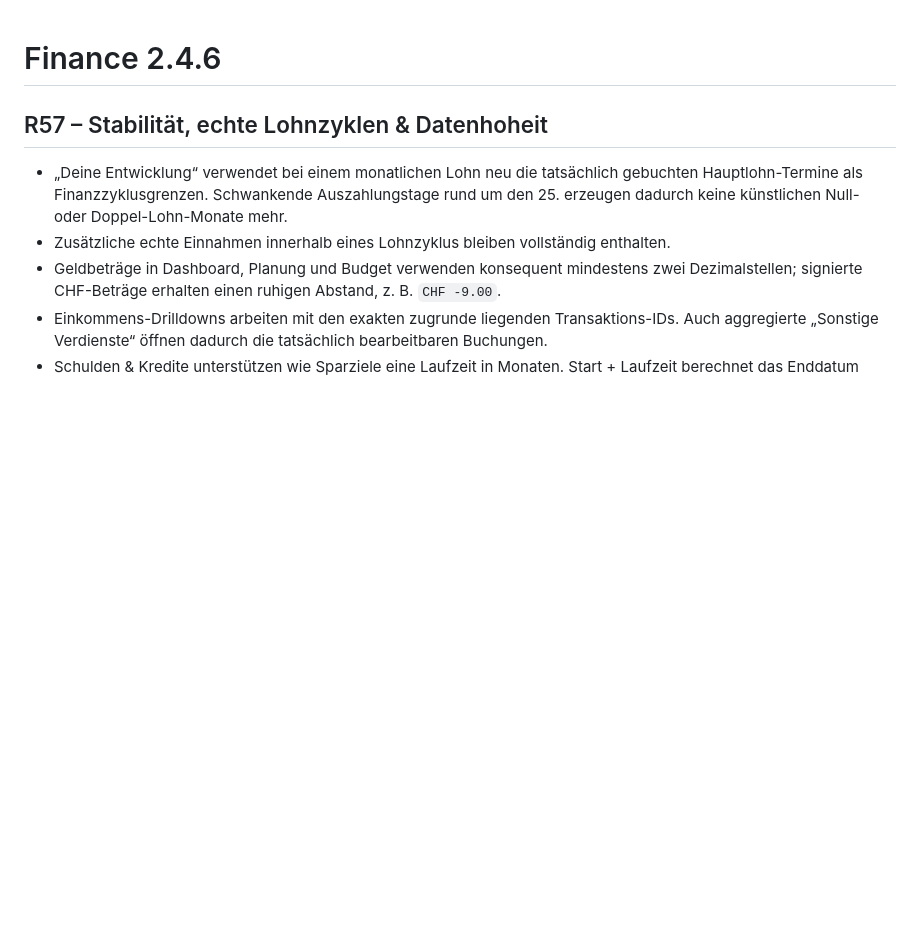
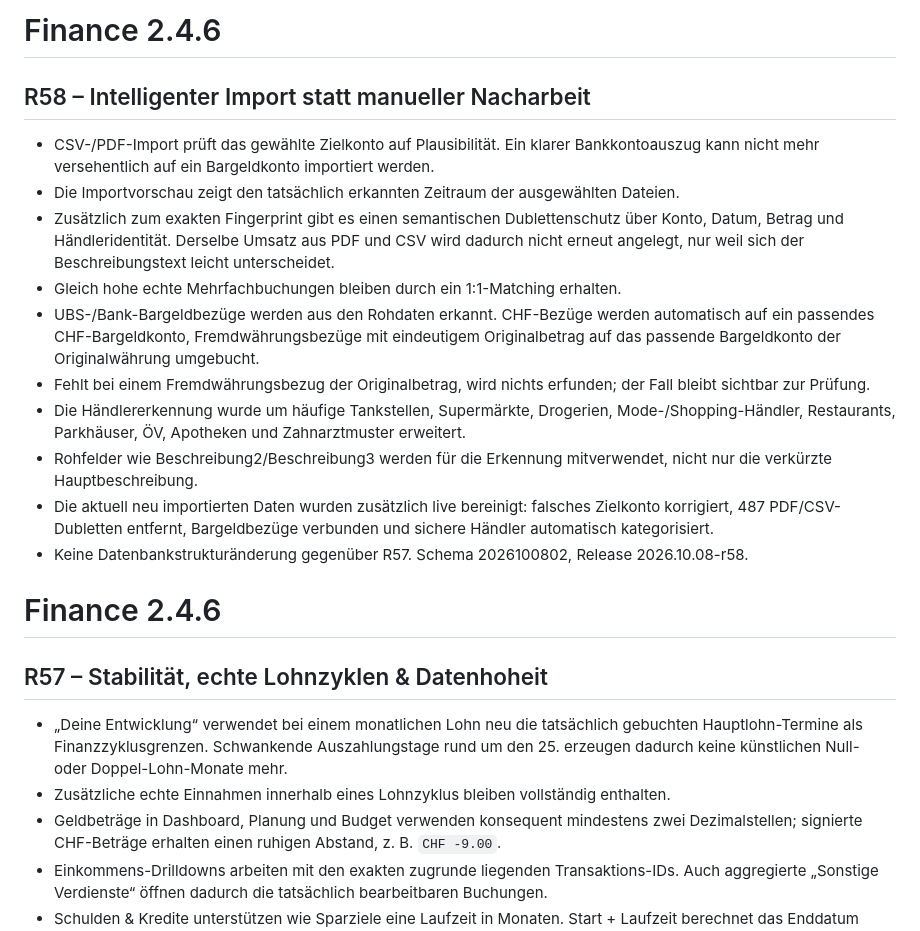
Before and after one commit to tonialemanno/budget-control, a Markdown page: VERSION.md, the part around the change. GitHub-like rendering; blank space fills up the shorter version.

Commit message:
Document R58 import intelligence

```diff
--- a/VERSION.md
+++ b/VERSION.md
@@ -1,3 +1,18 @@
+# Finance 2.4.6
+
+## R58 – Intelligenter Import statt manueller Nacharbeit
+
+- CSV-/PDF-Import prüft das gewählte Zielkonto auf Plausibilität. Ein klarer Bankkontoauszug kann nicht mehr versehentlich auf ein Bargeldkonto importiert werden.
+- Die Importvorschau zeigt den tatsächlich erkannten Zeitraum der ausgewählten Dateien.
+- Zusätzlich zum exakten Fingerprint gibt es einen semantischen Dublettenschutz über Konto, Datum, Betrag und Händleridentität. Derselbe Umsatz aus PDF und CSV wird dadurch nicht erneut angelegt, nur weil sich der Beschreibungstext leicht unterscheidet.
+- Gleich hohe echte Mehrfachbuchungen bleiben durch ein 1:1-Matching erhalten.
+- UBS-/Bank-Bargeldbezüge werden aus den Rohdaten erkannt. CHF-Bezüge werden automatisch auf ein passendes CHF-Bargeldkonto, Fremdwährungsbezüge mit eindeutigem Originalbetrag auf das passende Bargeldkonto der Originalwährung umgebucht.
+- Fehlt bei einem Fremdwährungsbezug der Originalbetrag, wird nichts erfunden; der Fall bleibt sichtbar zur Prüfung.
+- Die Händlererkennung wurde um häufige Tankstellen, Supermärkte, Drogerien, Mode-/Shopping-Händler, Restaurants, Parkhäuser, ÖV, Apotheken und Zahnarztmuster erweitert.
+- Rohfelder wie Beschreibung2/Beschreibung3 werden für die Erkennung mitverwendet, nicht nur die verkürzte Hauptbeschreibung.
+- Die aktuell neu importierten Daten wurden zusätzlich live bereinigt: falsches Zielkonto korrigiert, 487 PDF/CSV-Dubletten entfernt, Bargeldbezüge verbunden und sichere Händler automatisch kategorisiert.
+- Keine Datenbankstrukturänderung gegenüber R57. Schema 2026100802, Release 2026.10.08-r58.
+
 # Finance 2.4.6
 
 ## R57 – Stabilität, echte Lohnzyklen & Datenhoheit
```
